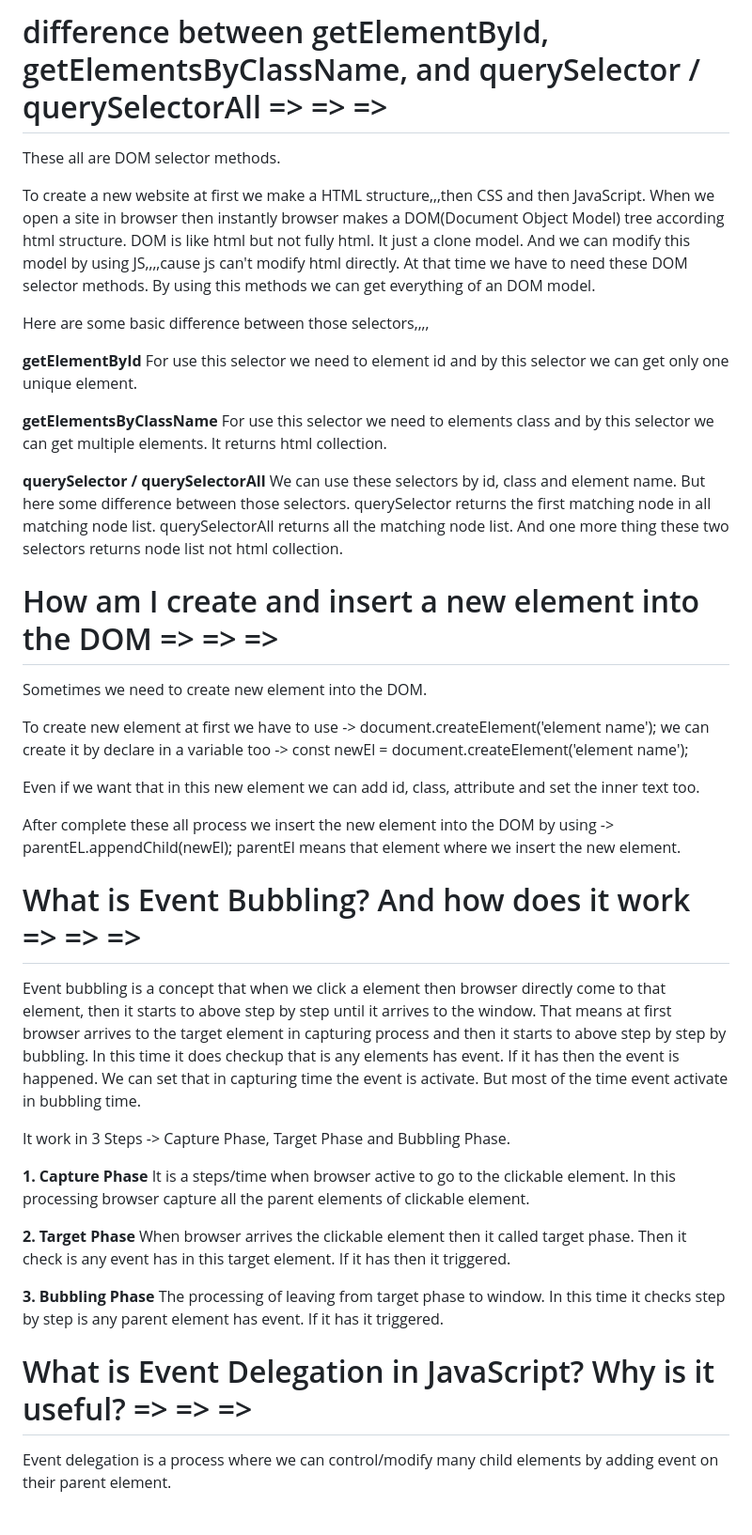
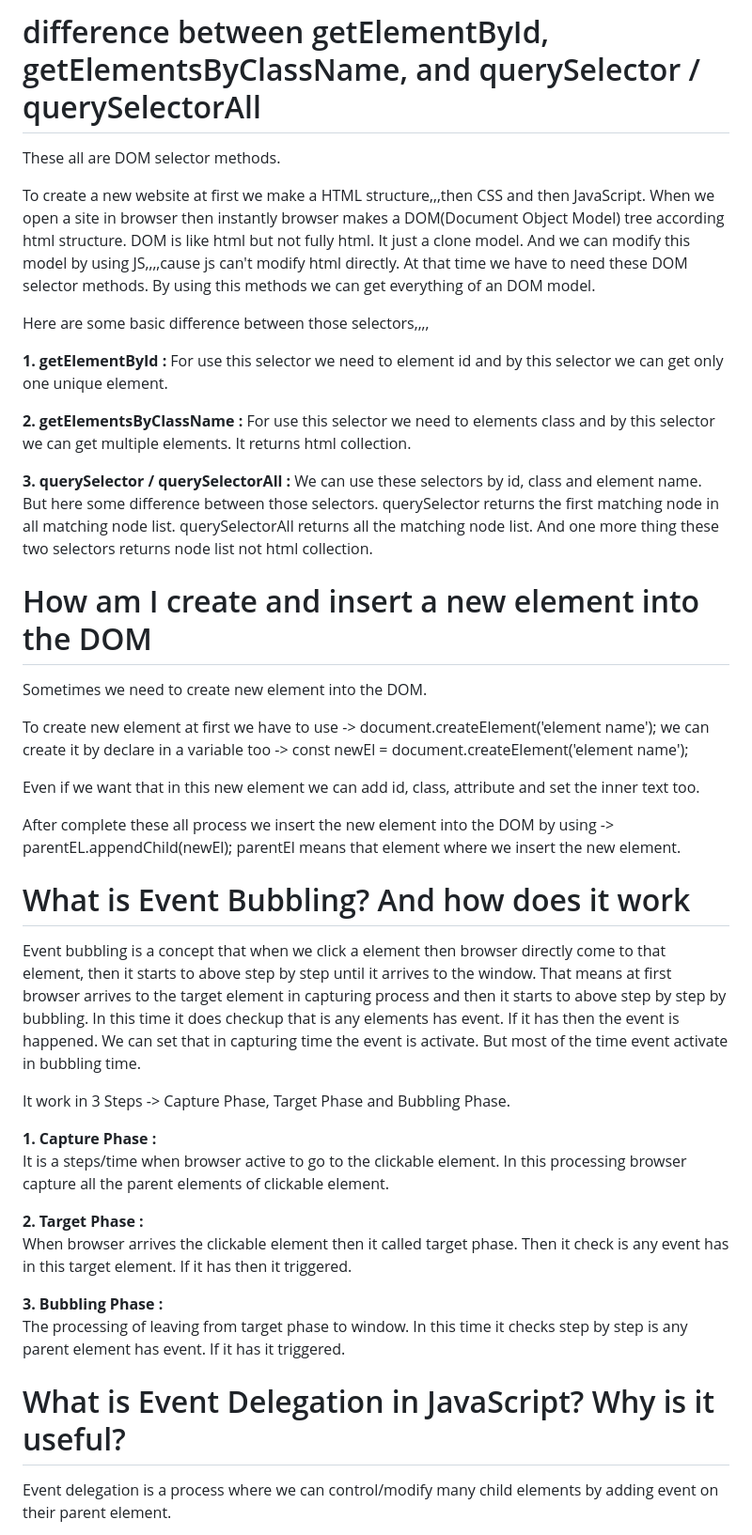
Before and after one commit to alfu-git/Module-25-A-04-, a Markdown page: README.md, the part around one of its changes. Shown at 94% size. GitHub-like rendering.

```diff
--- a/README.md
+++ b/README.md
@@ -1,4 +1,4 @@
-# difference between getElementById, getElementsByClassName, and querySelector / querySelectorAll => => =>
+# difference between getElementById, getElementsByClassName, and querySelector / querySelectorAll
 
   These all are DOM selector methods.
 
@@ -6,19 +6,19 @@
 
   Here are some basic difference between those selectors,,,,
 
-  **getElementById**
+  **1. getElementById :**
     For use this selector we need to element id and by this selector we can get only one unique element.
 
-  **getElementsByClassName**
+  **2. getElementsByClassName :**
     For use this selector we need to elements class and by this selector we can get multiple elements. It returns html collection.
 
-   **querySelector / querySelectorAll**
+   **3. querySelector / querySelectorAll :**
     We can use these selectors by id, class and element name. But here some difference between those selectors. querySelector returns the first matching node in all matching node list. querySelectorAll returns all the matching node list.
     And one more thing these two selectors returns node list not html collection.
 
 
 
-# How am I create and insert a new element into the DOM => => =>
+# How am I create and insert a new element into the DOM
 
   Sometimes we need to create new element into the DOM.
 
@@ -31,24 +31,24 @@
 
 
 
-# What is Event Bubbling? And how does it work => => =>
+# What is Event Bubbling? And how does it work
 
   Event bubbling is a concept that when we click a element then browser directly come to that element, then it starts to above step by step until it arrives to the window. That means at first browser arrives to the target element in capturing process and then it starts to above step by step by bubbling. In this time it does checkup that is any elements has event. If it has then the event is happened. We can set that in capturing time the event is activate. But most of the time event activate in bubbling time.
 
   It work in 3 Steps -> Capture Phase, Target Phase and Bubbling Phase.
 
-  **1. Capture Phase**
+  **1. Capture Phase :**
     It is a steps/time when browser active to go to the clickable element. In this processing browser capture all the parent elements of clickable element.
 
-  **2. Target Phase**
+  **2. Target Phase :**
     When browser arrives the clickable element then it called target phase. Then it check is any event has in this target element. If it has then it triggered.
 
-  **3. Bubbling Phase**
+  **3. Bubbling Phase :**
     The processing of leaving from target phase to window. In this time it checks step by step is any parent element has event. If it has it triggered.
 
 
 
-#  What is Event Delegation in JavaScript? Why is it useful? => => =>
+#  What is Event Delegation in JavaScript? Why is it useful?
 
   Event delegation is a process where we can control/modify many child elements by adding event on their parent element.
 
```
Also changed, not shown: other parts of README.md (+1 -1 lines).
